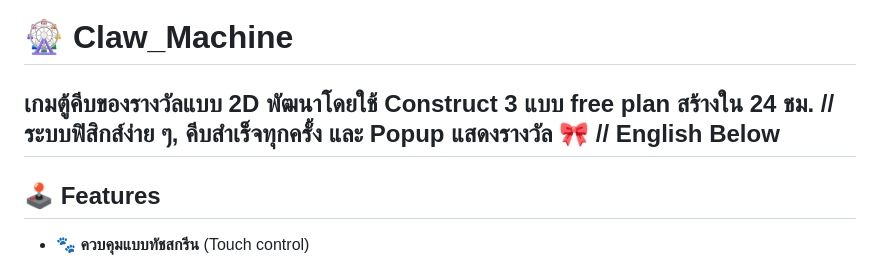
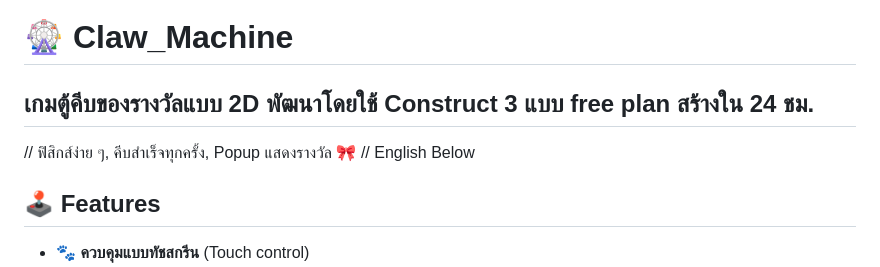
Before and after one commit to JaoNangJN/Claw_Machine, a Markdown page: README.md, the part around one of its changes. GitHub-like rendering.

```diff
--- a/README.md
+++ b/README.md
@@ -1,10 +1,9 @@
 # 🎡 Claw_Machine
 
 เกมตู้คีบของรางวัลแบบ 2D พัฒนาโดยใช้ **Construct 3** แบบ **free plan** สร้างใน 24 ชม.
-// ระบบฟิสิกส์ง่าย ๆ, คีบสำเร็จทุกครั้ง และ Popup แสดงรางวัล 🎀
+---
+// ฟิสิกส์ง่าย ๆ, คีบสำเร็จทุกครั้ง, Popup แสดงรางวัล 🎀
 // English Below
----
-
 ## 🕹️ Features
 
 - 🐾 **ควบคุมแบบทัชสกรีน** (Touch control)
```
Also changed, not shown: other parts of README.md (+2 -2 lines).
